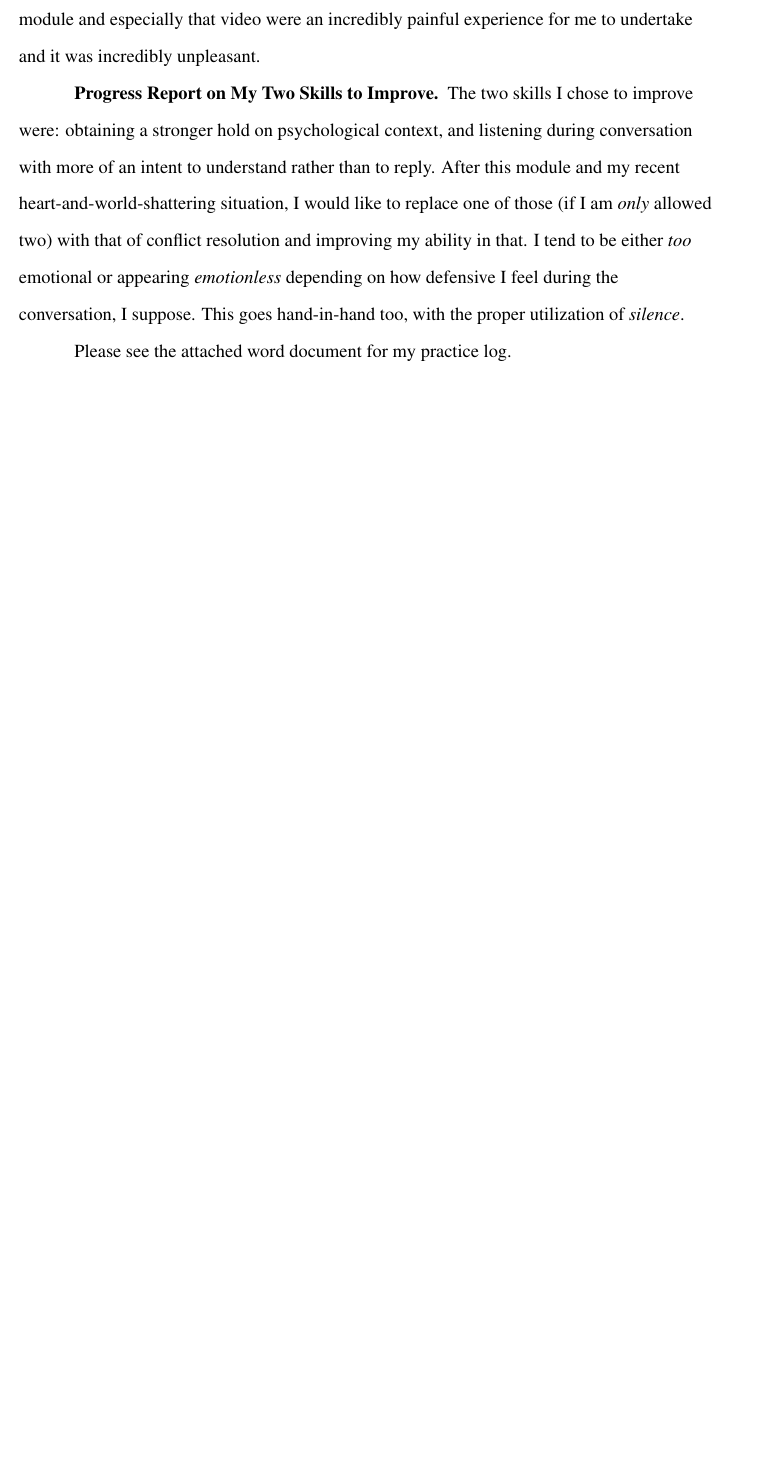
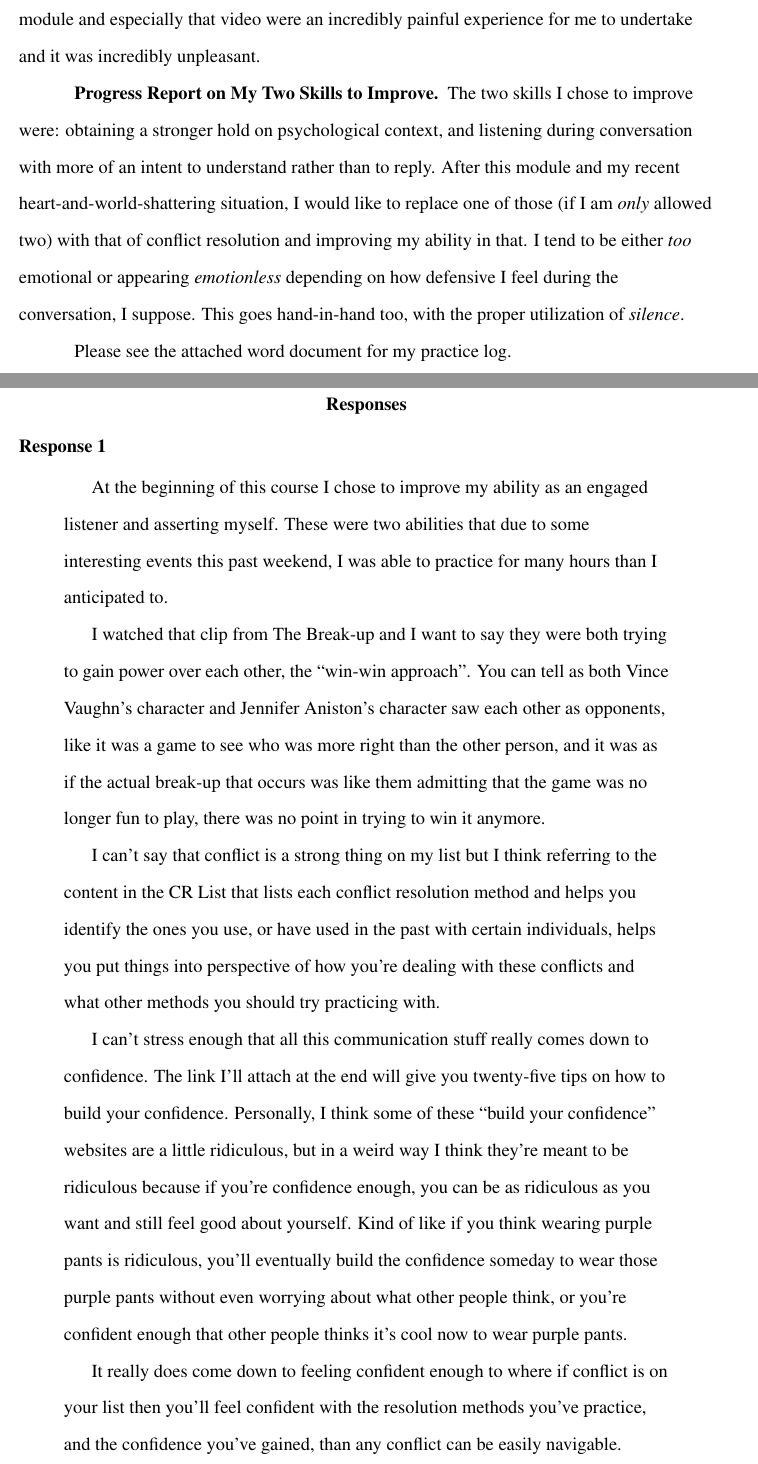
Before and after one commit to ashellwig/COM120_M2D2, a LaTeX paper (main.tex, which reads tex/01-response.tex): part of page 5 of 5 before the commit and two parts of pages 5 and 6 of 7 after it, the two joined at a grey line, cut so that both start at the same text, the shorter picture padded with empty space. Compiled offline with pdfLaTeX.

Commit message:
templating reply_one

```diff
--- a/tex/01-response.tex
+++ b/tex/01-response.tex
@@ -3,7 +3,42 @@
 \section{Responses}
   \subsection{Response 1}
     \begin{quotation}
-      Placeholder.
+      At the beginning of this course I chose to improve my ability as an
+        engaged listener and asserting myself. These were two abilities that due
+        to some interesting events this past weekend, I was able to practice for
+        many hours than I anticipated to.
+
+      I watched that clip from The Break-up and I want to say they were both
+        trying to gain power over each other, the ``win-win approach''. You can
+        tell as both Vince Vaughn's character and Jennifer Aniston's character
+        saw each other as opponents, like it was a game to see who was more
+        right than the other person, and it was as if the actual break-up that
+        occurs was like them admitting that the game was no longer fun to play,
+        there was no point in trying to win it anymore.
+
+      I can't say that conflict is a strong thing on my list but I think
+        referring to the content in the CR List that lists each conflict
+        resolution method and helps you identify the ones you use, or have used
+        in the past with certain individuals, helps you put things into
+        perspective of how you're dealing with these conflicts and what other
+        methods you should try practicing with.
+
+      I can't stress enough that all this communication stuff really comes down
+        to confidence. The link I'll attach at the end will give you twenty-five
+        tips on how to build your confidence. Personally, I think some of these
+        ``build your confidence'' websites are a little ridiculous, but in a
+        weird way I think they're meant to be ridiculous because if you're
+        confidence enough, you can be as ridiculous as you want and still feel
+        good about yourself. Kind of like if you think wearing purple pants is
+        ridiculous, you'll eventually build the confidence someday to wear those
+        purple pants without even worrying about what other people think, or
+        you're confident enough that other people thinks it's cool now to wear
+        purple pants.
+
+      It really does come down to feeling confident enough to where if conflict
+        is on your list then you'll feel confident with the resolution methods
+        you've practice, and the confidence you've gained, than any conflict can
+        be easily navigable.
     \end{quotation}
 
     \paragraph{This is a response to FIRST LAST on Post ID 00000000}
```
Also changed, not shown: main.tex (+1 -1 lines).
